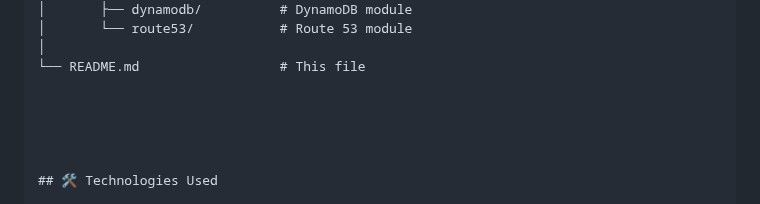
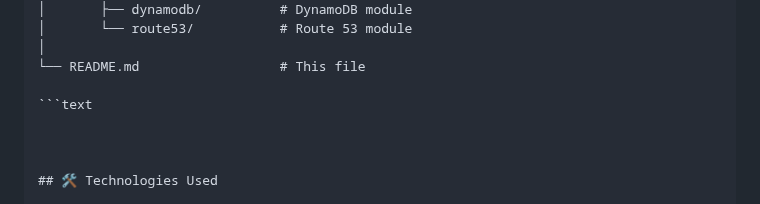
Before and after one commit to mikecldev/AWS-resume, a Markdown page: README.md, the part around the change. Drawn GitHub-style.

Commit message:
Fix formatting in README.md

````diff
--- a/README.md
+++ b/README.md
@@ -86,7 +86,7 @@ cloud-resume/
 │
 └── README.md                  # This file
 
-
+```text
 
 
 
````
